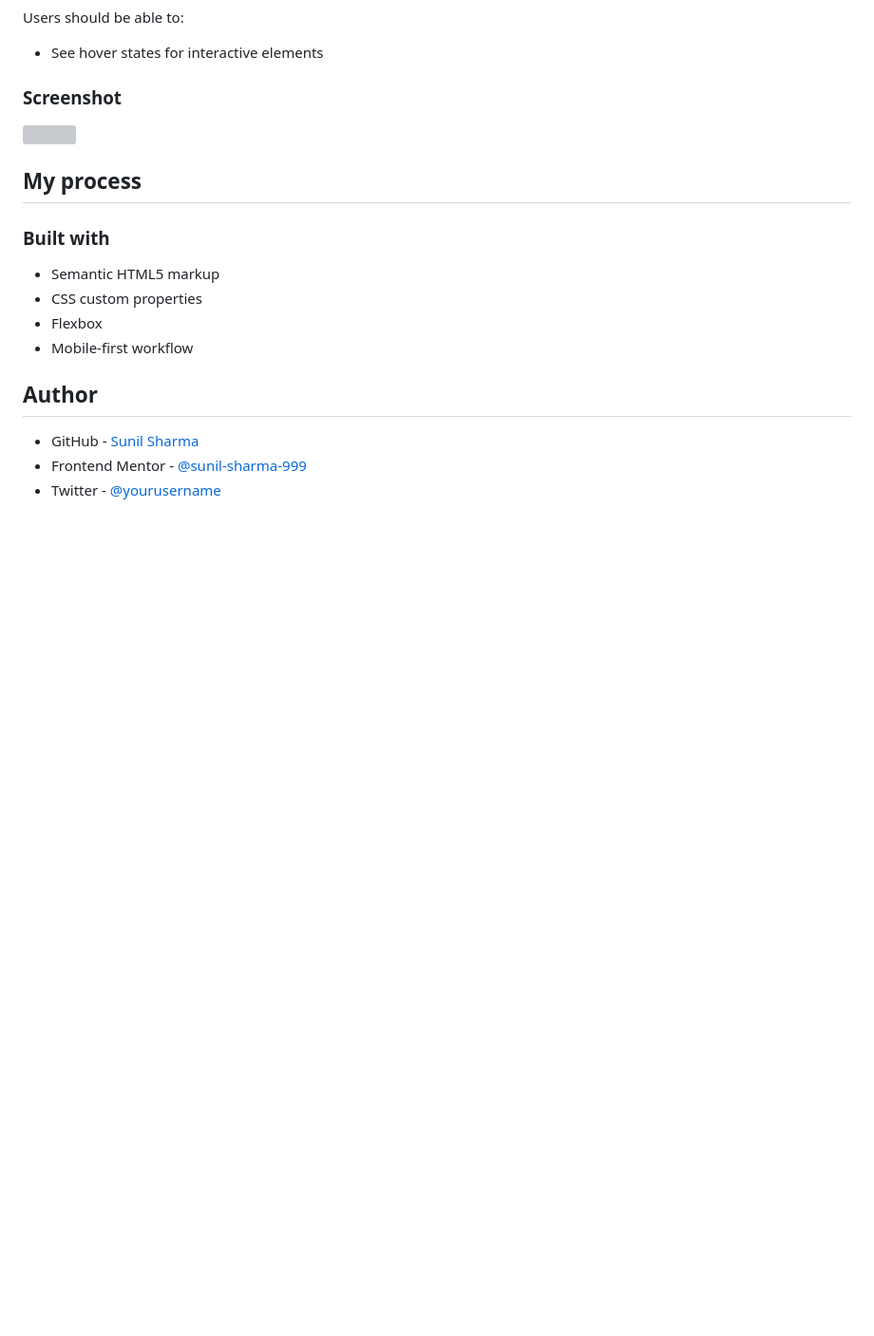
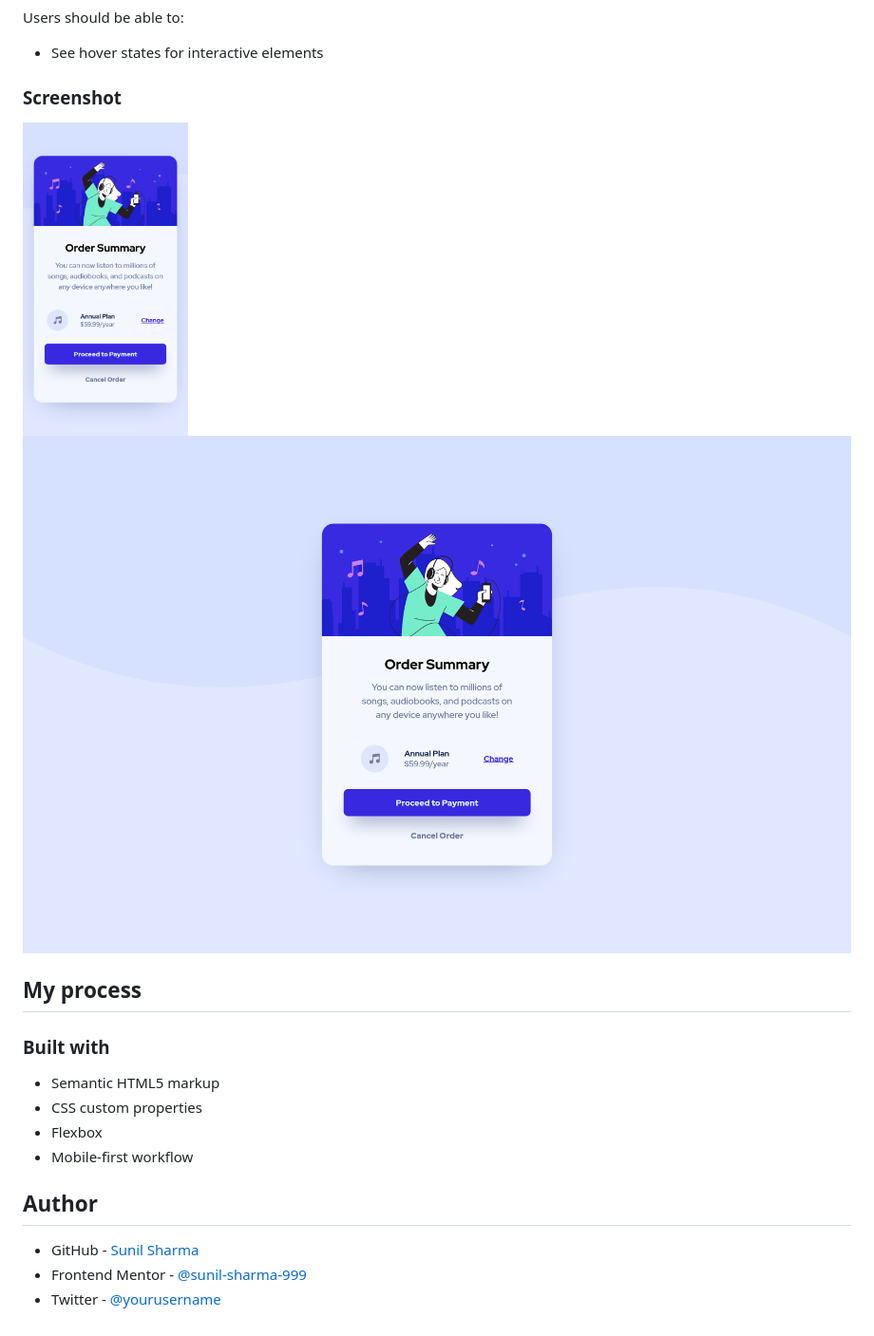
Before and after one commit to sunil-sharma-999/Order-summary-card-solution, a Markdown page: README.md, the part around the change. Shown: that part at 95% size. Drawn GitHub-style; pictures changed too: screenshots/desktop.png (added), screenshots/mobile.png (added); blank space fills up the shorter version; grey boxes are pictures that could not be loaded.

```diff
--- a/README.md
+++ b/README.md
@@ -25,7 +25,8 @@ Users should be able to:
 
 ### Screenshot
 
-![](./screenshot.jpg)
+<img src="./screenshots/mobile.png" width=20%>
+<img src="./screenshots/desktop.png" width='60.5%'>
 
 ## My process
 
```
